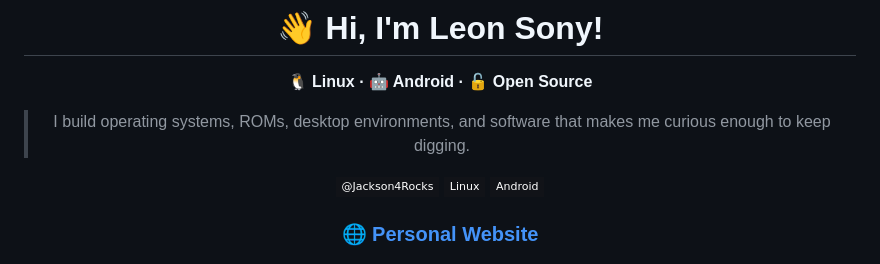
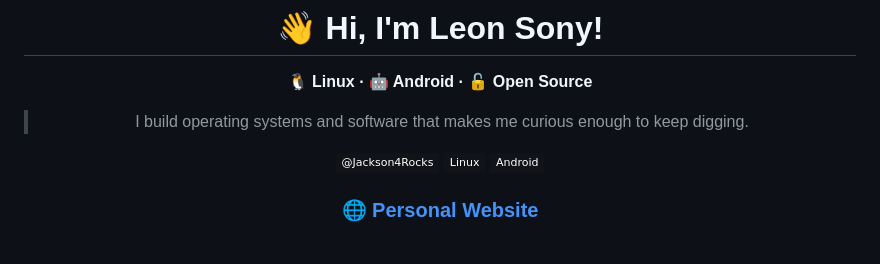
Before and after one commit to Jackson4Rocks/Jackson4Rocks, a Markdown page: README.md, the part around the change. GitHub-like rendering; badges without logos.

```diff
--- a/README.md
+++ b/README.md
@@ -4,7 +4,7 @@
 
 **🐧 Linux · 🤖 Android  · 🔓 Open Source**
 
-> I build operating systems, ROMs, desktop environments, and software that makes me curious enough to keep digging.
+> I build operating systems and software that makes me curious enough to keep digging.
 
 [![GitHub](https://img.shields.io/badge/@Jackson4Rocks-111318?style=flat-square&logo=github&logoColor=white)](https://github.com/Jackson4Rocks)
 [![Linux](https://img.shields.io/badge/Linux-111318?style=flat-square&logo=linux&logoColor=FCC624)](https://kernel.org/)
```
